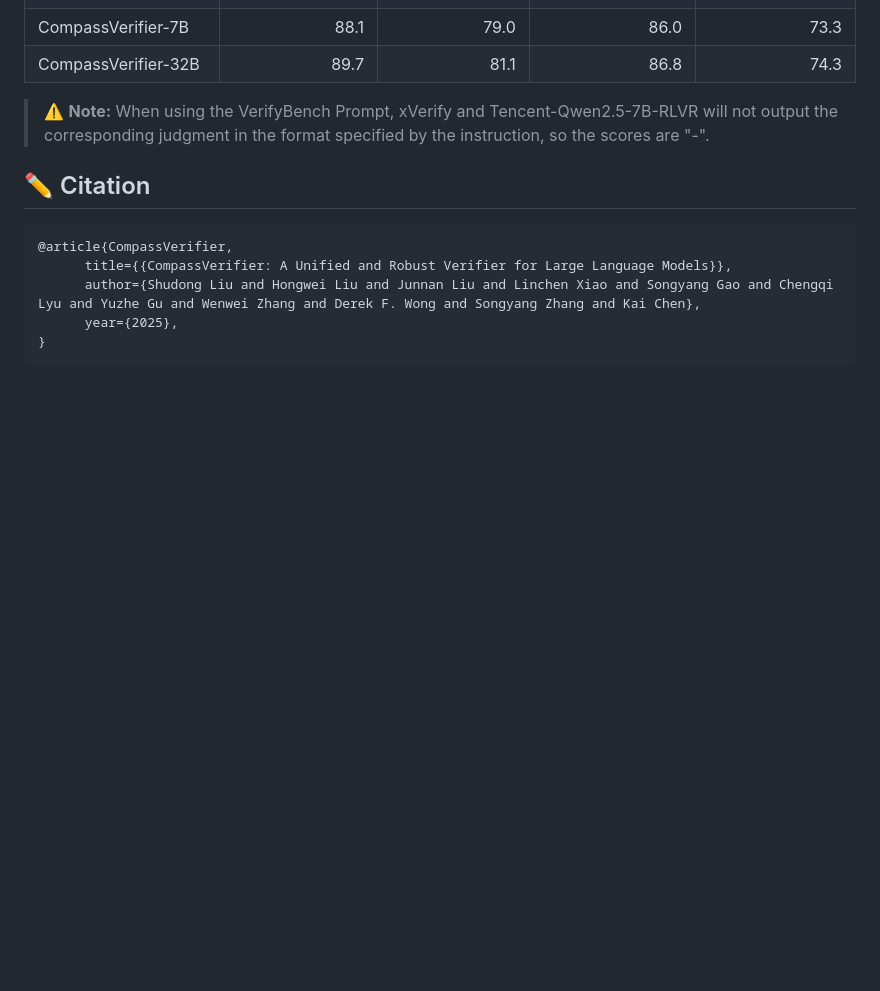
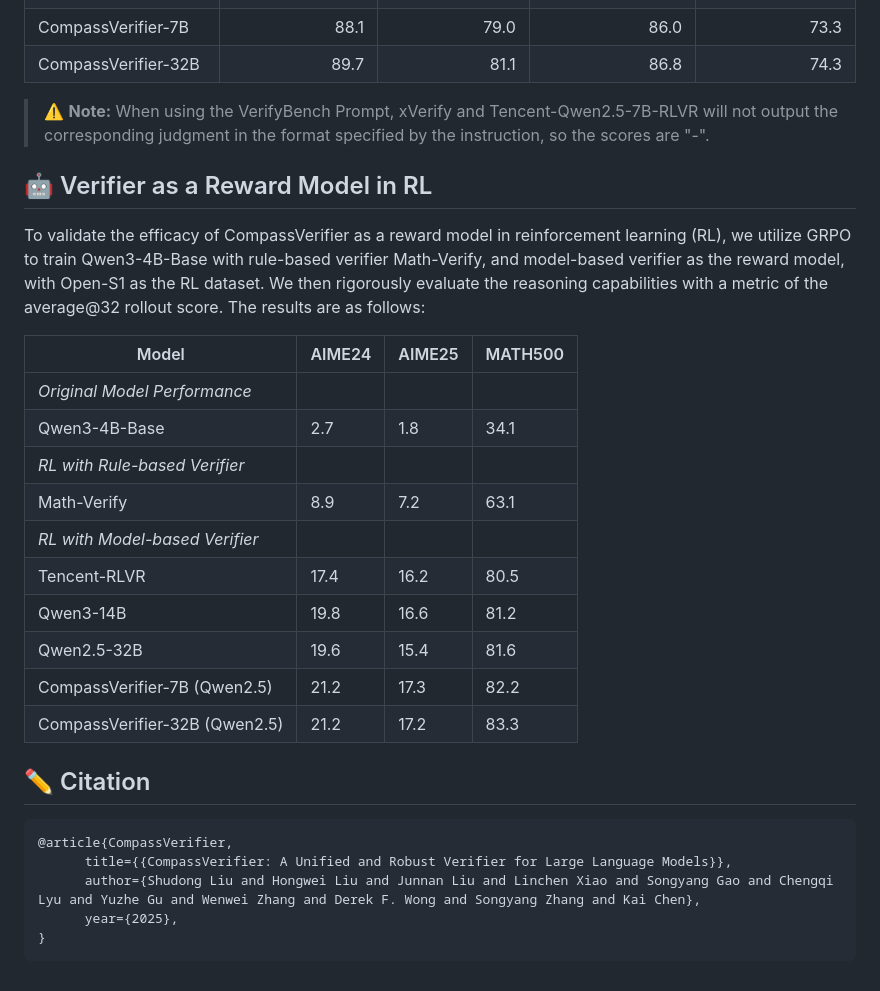
Before and after one commit to open-compass/CompassVerifier, a Markdown page: README.md, the part around the change. GitHub-like rendering; blank space fills up the shorter version.

````diff
--- a/README.md
+++ b/README.md
@@ -493,6 +493,24 @@ We also test the performance of CompassVerifier on [VerifyBench](https://arxiv.o
 > When using the VerifyBench Prompt, xVerify and Tencent-Qwen2.5-7B-RLVR will not output the corresponding judgment in the format specified by the instruction, so the scores are "-".
 
 
+## 🤖 Verifier as a Reward Model in RL
+
+To validate the efficacy of CompassVerifier as a reward model in reinforcement learning (RL), we utilize GRPO to train Qwen3-4B-Base with rule-based verifier Math-Verify, and model-based verifier as the reward model, with Open-S1 as the RL dataset. We then rigorously evaluate the reasoning capabilities with a metric of the average@32 rollout score. The results are as follows:
+
+| Model | AIME24 | AIME25 | MATH500 |
+|-------|--------|--------|---------|
+| *Original Model Performance* |
+| Qwen3-4B-Base | 2.7 | 1.8 | 34.1 |
+| *RL with Rule-based Verifier* |
+| Math-Verify | 8.9 | 7.2 | 63.1 |
+| *RL with Model-based Verifier* |
+| Tencent-RLVR | 17.4 | 16.2 | 80.5 |
+| Qwen3-14B | 19.8 | 16.6 | 81.2 |
+| Qwen2.5-32B | 19.6 | 15.4 | 81.6 |
+| CompassVerifier-7B (Qwen2.5) | 21.2 | 17.3 | 82.2 |
+| CompassVerifier-32B (Qwen2.5) | 21.2 | 17.2 | 83.3 |
+
+
 ## ✏️ Citation
 ```
 @article{CompassVerifier,
````
